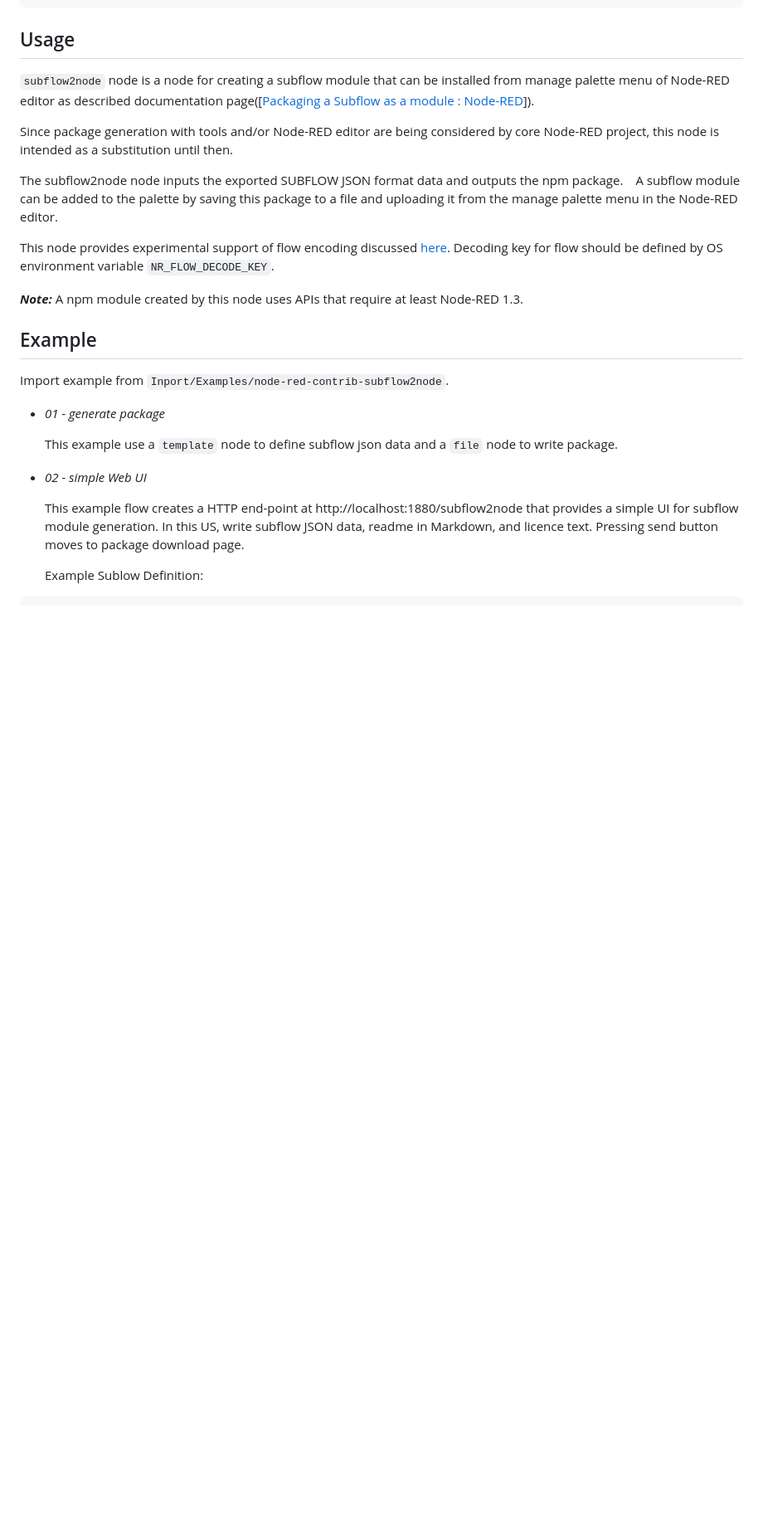
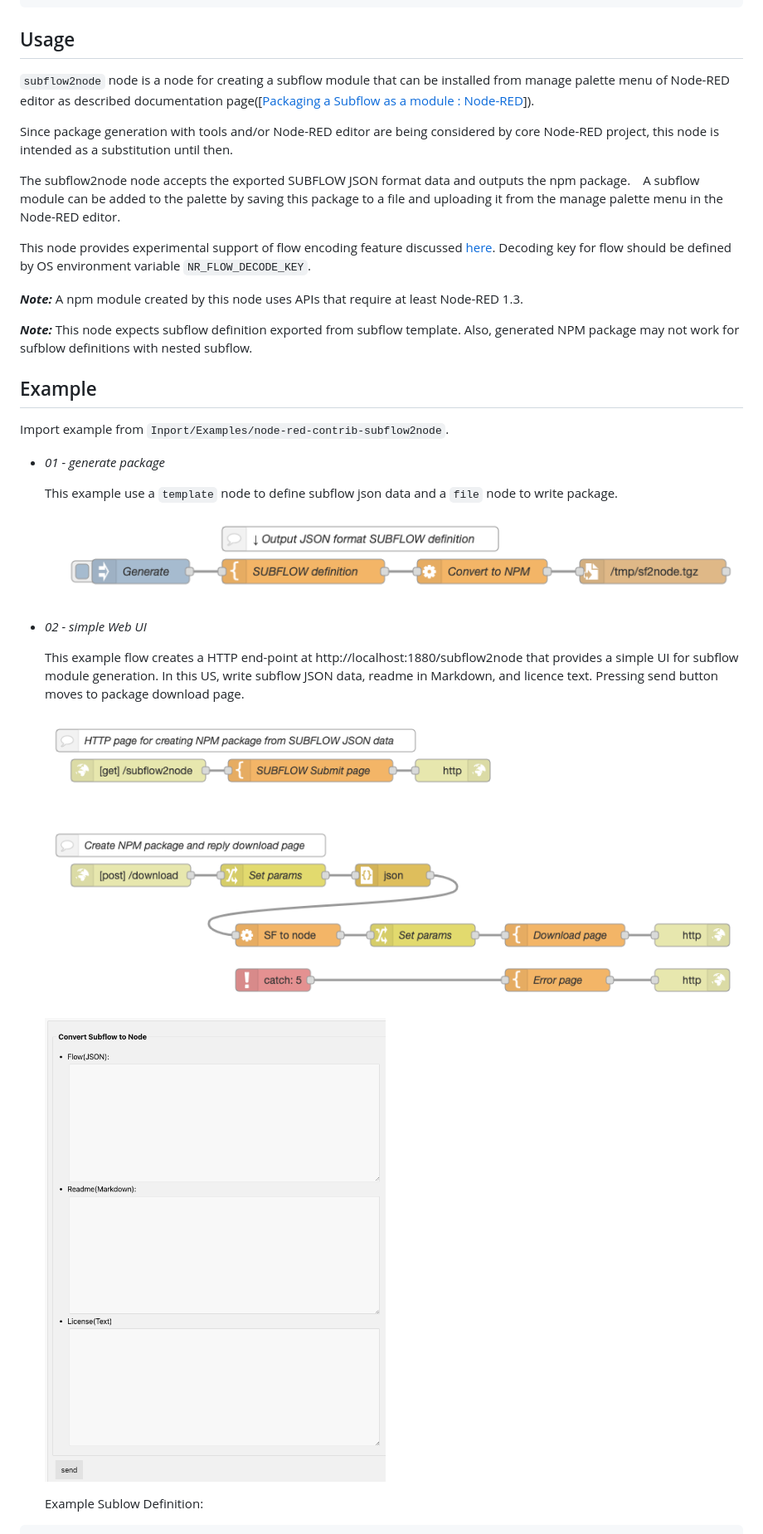
Before and after one commit to node-red-hitachi/node-red-contrib-subflow2node, a Markdown page: README.md, the part around the change. Shown: that part at 83% size. Drawn GitHub-style; pictures changed too: FIGS/Sample1.png (added), FIGS/Sample2.png (added), FIGS/WebUI.png (added); blank space fills up the shorter version.

Commit message:
add i18n info text & update examples

```diff
--- a/README.md
+++ b/README.md
@@ -18,11 +18,13 @@ npm install node-red-contrib-subflow2node
 
 Since package generation with tools and/or Node-RED editor are being considered by core Node-RED project, this node is intended as a substitution until then.
 
-The subflow2node node inputs the exported SUBFLOW JSON format data and outputs the npm package.　A subflow module can be added to the palette by saving this package to a file and uploading it from the manage palette menu in the Node-RED editor.
+The subflow2node node accepts the exported SUBFLOW JSON format data and outputs the npm package.　A subflow module can be added to the palette by saving this package to a file and uploading it from the manage palette menu in the Node-RED editor.
 
-This node provides experimental support of flow encoding discussed [here](https://github.com/node-red/designs/pull/26).  Decoding key for flow should be defined by OS environment variable `NR_FLOW_DECODE_KEY`.
+This node provides experimental support of flow encoding feature discussed [here](https://github.com/node-red/designs/pull/26).  Decoding key for flow should be defined by OS environment variable `NR_FLOW_DECODE_KEY`.
 
 ***Note:*** A npm module created by this node uses APIs that require at least Node-RED 1.3.
+
+***Note:*** This node expects subflow definition exported from subflow template.  Also, generated NPM package may not work for sufblow definitions with nested subflow.
 
 Example
 -------
@@ -33,9 +35,15 @@ Import example from `Inport/Examples/node-red-contrib-subflow2node`.
 
   This example use a `template` node to define subflow json data and a `file` node to write package.
 
+  ![Example Flow #1](FIGS/Sample1.png)
+
 - *02 - simple Web UI*
 
   This example flow creates a HTTP end-point at http://localhost:1880/subflow2node that provides a simple UI for subflow module generation.   In this US, write subflow JSON data, readme in Markdown, and licence text.  Pressing send button moves to package download page.
+
+  ![Example Flow #2](FIGS/Sample2.png)
+
+  ![Simple Web UI](FIGS/WebUI.png)
 
   Example Sublow Definition:
 
```
Also changed, not shown: 7 other files.
